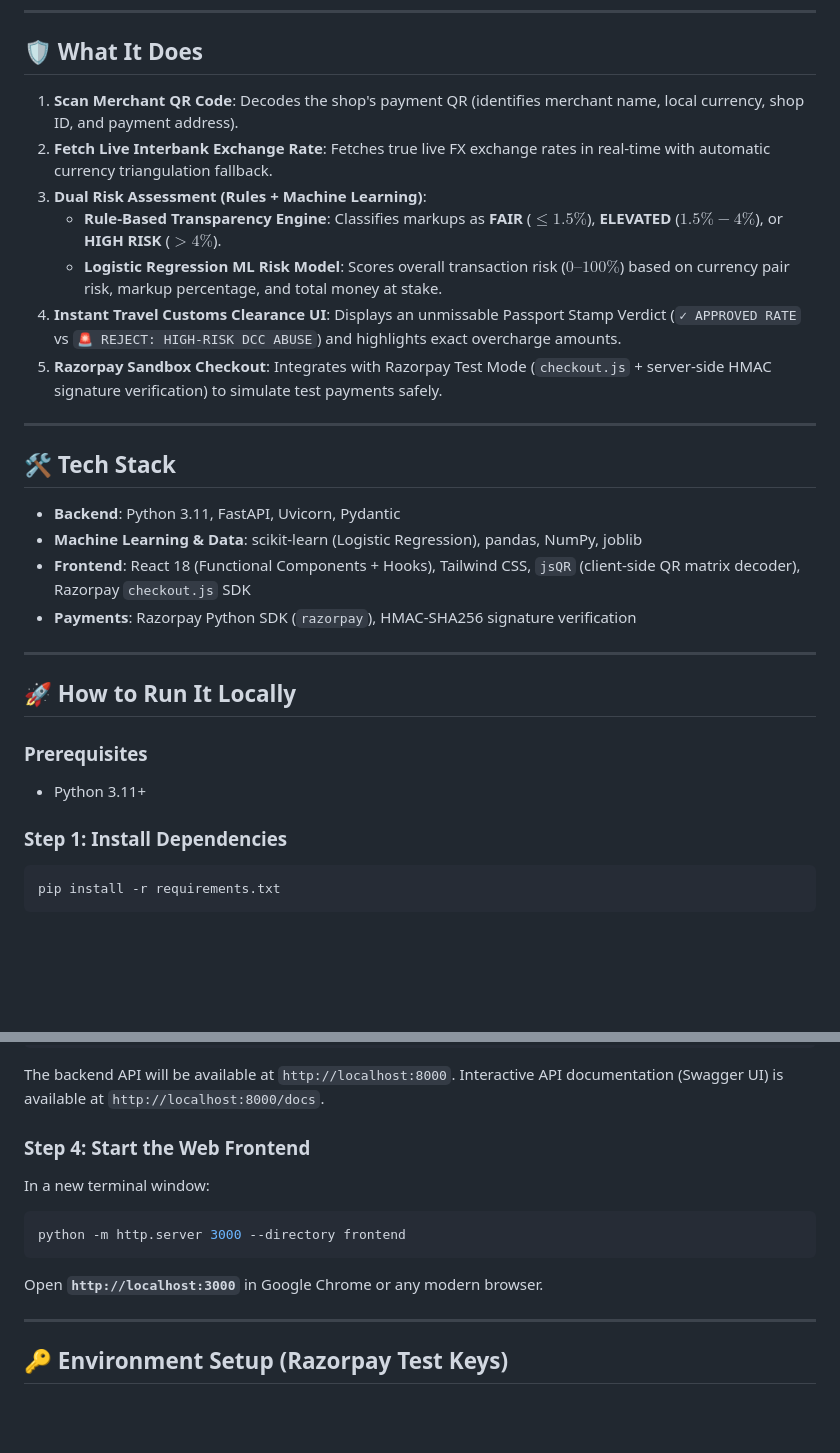
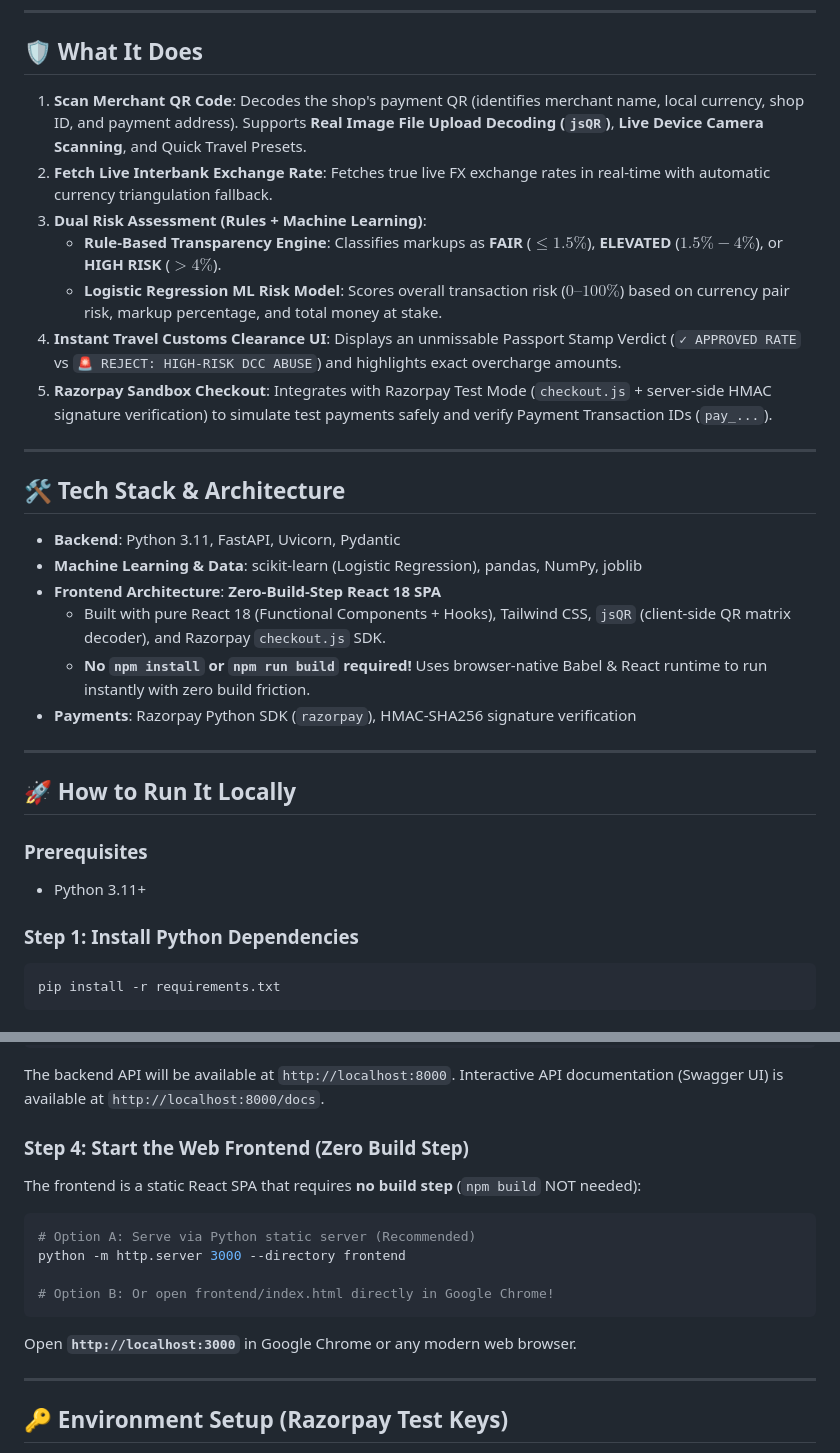
Before and after one commit to Dixit-Khushi/FairRate-Pay, a Markdown page: README.md, 2 parts joined by grey strips. Rendered like a GitHub page; blank space fills up the shorter version.

Commit message:
docs: Update README with UI screenshot, demo video placeholder, frontend setup clarity, and full API docs

````diff
--- a/README.md
+++ b/README.md
@@ -16,21 +29,23 @@ Travelers lose hundreds of dollars without realizing it because there is no inst
 
 ## 🛡️ What It Does
 
-1. **Scan Merchant QR Code**: Decodes the shop's payment QR (identifies merchant name, local currency, shop ID, and payment address).
+1. **Scan Merchant QR Code**: Decodes the shop's payment QR (identifies merchant name, local currency, shop ID, and payment address). Supports **Real Image File Upload Decoding (`jsQR`)**, **Live Device Camera Scanning**, and Quick Travel Presets.
 2. **Fetch Live Interbank Exchange Rate**: Fetches true live FX exchange rates in real-time with automatic currency triangulation fallback.
 3. **Dual Risk Assessment (Rules + Machine Learning)**:
    - **Rule-Based Transparency Engine**: Classifies markups as **FAIR** ($\le 1.5\%$), **ELEVATED** ($1.5\% - 4\%$), or **HIGH RISK** ($> 4\%$).
    - **Logistic Regression ML Risk Model**: Scores overall transaction risk ($0–100\%$) based on currency pair risk, markup percentage, and total money at stake.
 4. **Instant Travel Customs Clearance UI**: Displays an unmissable Passport Stamp Verdict (`✓ APPROVED RATE` vs `🚨 REJECT: HIGH-RISK DCC ABUSE`) and highlights exact overcharge amounts.
-5. **Razorpay Sandbox Checkout**: Integrates with Razorpay Test Mode (`checkout.js` + server-side HMAC signature verification) to simulate test payments safely.
+5. **Razorpay Sandbox Checkout**: Integrates with Razorpay Test Mode (`checkout.js` + server-side HMAC signature verification) to simulate test payments safely and verify Payment Transaction IDs (`pay_...`).
 
 ---
 
-## 🛠️ Tech Stack
+## 🛠️ Tech Stack & Architecture
 
 - **Backend**: Python 3.11, FastAPI, Uvicorn, Pydantic
 - **Machine Learning & Data**: scikit-learn (Logistic Regression), pandas, NumPy, joblib
-- **Frontend**: React 18 (Functional Components + Hooks), Tailwind CSS, `jsQR` (client-side QR matrix decoder), Razorpay `checkout.js` SDK
+- **Frontend Architecture**: **Zero-Build-Step React 18 SPA**
+  - Built with pure React 18 (Functional Components + Hooks), Tailwind CSS, `jsQR` (client-side QR matrix decoder), and Razorpay `checkout.js` SDK.
+  - **No `npm install` or `npm run build` required!** Uses browser-native Babel & React runtime to run instantly with zero build friction.
 - **Payments**: Razorpay Python SDK (`razorpay`), HMAC-SHA256 signature verification
 
 ---
@@ -40,7 +55,7 @@ Travelers lose hundreds of dollars without realizing it because there is no inst
 ### Prerequisites
 - Python 3.11+
 
-### Step 1: Install Dependencies
+### Step 1: Install Python Dependencies
 ```bash
 pip install -r requirements.txt
 ```
@@ -57,12 +72,16 @@ uvicorn main:app --port 8000 --reload
 ```
 The backend API will be available at `http://localhost:8000`. Interactive API documentation (Swagger UI) is available at `http://localhost:8000/docs`.
 
-### Step 4: Start the Web Frontend
-In a new terminal window:
+### Step 4: Start the Web Frontend (Zero Build Step)
+The frontend is a static React SPA that requires **no build step** (`npm build` NOT needed):
+
 ```bash
+# Option A: Serve via Python static server (Recommended)
 python -m http.server 3000 --directory frontend
+
+# Option B: Or open frontend/index.html directly in Google Chrome!
 ```
-Open **`http://localhost:3000`** in Google Chrome or any modern browser.
+Open **`http://localhost:3000`** in Google Chrome or any modern web browser.
 
 ---
 
````
Also changed, not shown: other parts of README.md (+13 -0 lines).
